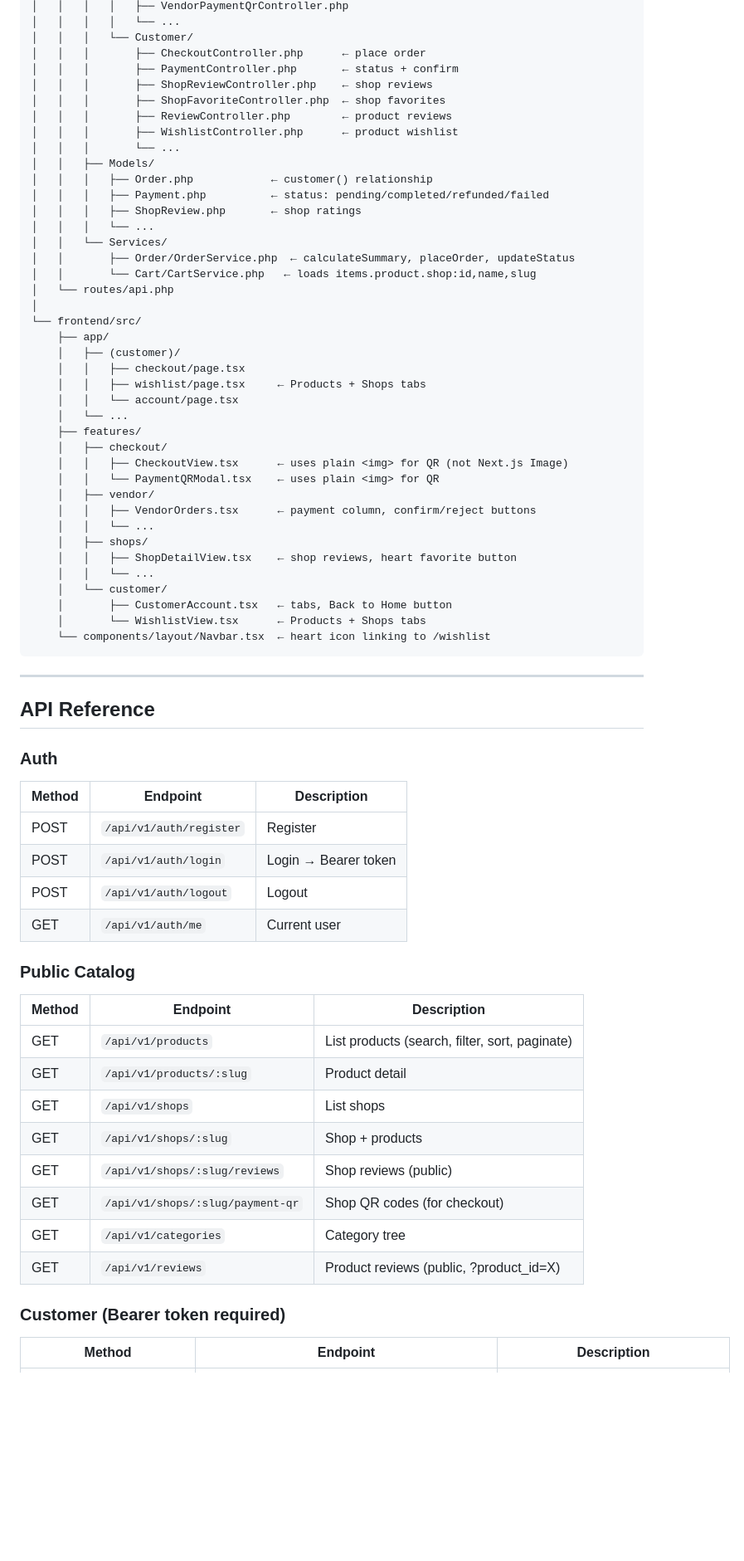
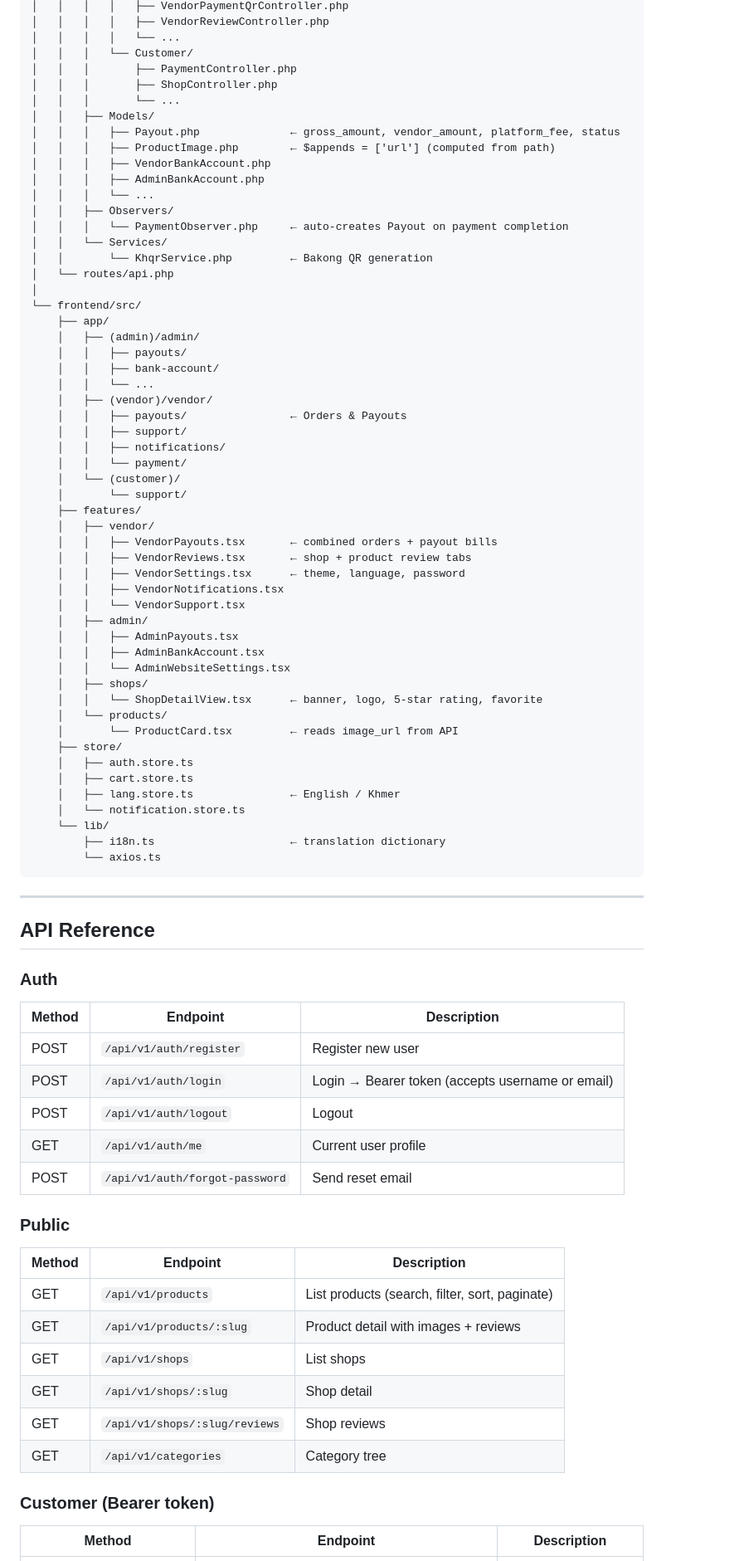
Before and after one commit to Sengthay9/marketplacehub, a Markdown page: README.md, the part around one of its changes. Shown at 83% size. Rendered like a GitHub page; blank space fills up the shorter version.

Commit message:
docs: rewrite README to reflect current project state

````diff
--- a/README.md
+++ b/README.md
@@ -207,44 +237,58 @@ Marketplacehub/
 │   │   │   │   ├── VendorPaymentQrController.php
+│   │   │   │   ├── VendorReviewController.php
 │   │   │   │   └── ...
 │   │   │   └── Customer/
-│   │   │       ├── CheckoutController.php      ← place order
-│   │   │       ├── PaymentController.php       ← status + confirm
-│   │   │       ├── ShopReviewController.php    ← shop reviews
-│   │   │       ├── ShopFavoriteController.php  ← shop favorites
-│   │   │       ├── ReviewController.php        ← product reviews
-│   │   │       ├── WishlistController.php      ← product wishlist
+│   │   │       ├── PaymentController.php
+│   │   │       ├── ShopController.php
 │   │   │       └── ...
 │   │   ├── Models/
-│   │   │   ├── Order.php            ← customer() relationship
-│   │   │   ├── Payment.php          ← status: pending/completed/refunded/failed
-│   │   │   ├── ShopReview.php       ← shop ratings
+│   │   │   ├── Payout.php              ← gross_amount, vendor_amount, platform_fee, status
+│   │   │   ├── ProductImage.php        ← $appends = ['url'] (computed from path)
+│   │   │   ├── VendorBankAccount.php
+│   │   │   ├── AdminBankAccount.php
 │   │   │   └── ...
+│   │   ├── Observers/
+│   │   │   └── PaymentObserver.php     ← auto-creates Payout on payment completion
 │   │   └── Services/
-│   │       ├── Order/OrderService.php  ← calculateSummary, placeOrder, updateStatus
-│   │       └── Cart/CartService.php   ← loads items.product.shop:id,name,slug
+│   │       └── KhqrService.php         ← Bakong QR generation
 │   └── routes/api.php
 │
 └── frontend/src/
     ├── app/
-    │   ├── (customer)/
-    │   │   ├── checkout/page.tsx
-    │   │   ├── wishlist/page.tsx     ← Products + Shops tabs
-    │   │   └── account/page.tsx
-    │   └── ...
+    │   ├── (admin)/admin/
+    │   │   ├── payouts/
+    │   │   ├── bank-account/
+    │   │   └── ...
+    │   ├── (vendor)/vendor/
+    │   │   ├── payouts/                ← Orders & Payouts
+    │   │   ├── support/
+    │   │   ├── notifications/
+    │   │   └── payment/
+    │   └── (customer)/
+    │       └── support/
     ├── features/
-    │   ├── checkout/
-    │   │   ├── CheckoutView.tsx      ← uses plain <img> for QR (not Next.js Image)
-    │   │   └── PaymentQRModal.tsx    ← uses plain <img> for QR
     │   ├── vendor/
-    │   │   ├── VendorOrders.tsx      ← payment column, confirm/reject buttons
-    │   │   └── ...
+    │   │   ├── VendorPayouts.tsx       ← combined orders + payout bills
+    │   │   ├── VendorReviews.tsx       ← shop + product review tabs
+    │   │   ├── VendorSettings.tsx      ← theme, language, password
+    │   │   ├── VendorNotifications.tsx
+    │   │   └── VendorSupport.tsx
+    │   ├── admin/
+    │   │   ├── AdminPayouts.tsx
+    │   │   ├── AdminBankAccount.tsx
+    │   │   └── AdminWebsiteSettings.tsx
     │   ├── shops/
-    │   │   ├── ShopDetailView.tsx    ← shop reviews, heart favorite button
-    │   │   └── ...
-    │   └── customer/
-    │       ├── CustomerAccount.tsx   ← tabs, Back to Home button
-    │       └── WishlistView.tsx      ← Products + Shops tabs
-    └── components/layout/Navbar.tsx  ← heart icon linking to /wishlist
+    │   │   └── ShopDetailView.tsx      ← banner, logo, 5-star rating, favorite
+    │   └── products/
+    │       └── ProductCard.tsx         ← reads image_url from API
+    ├── store/
+    │   ├── auth.store.ts
+    │   ├── cart.store.ts
+    │   ├── lang.store.ts               ← English / Khmer
+    │   └── notification.store.ts
+    └── lib/
+        ├── i18n.ts                     ← translation dictionary
+        └── axios.ts
 ```
 
 ---
@@ -254,23 +298,22 @@ Marketplacehub/
 ### Auth
 | Method | Endpoint | Description |
 |--------|----------|-------------|
-| POST | `/api/v1/auth/register` | Register |
-| POST | `/api/v1/auth/login` | Login → Bearer token |
+| POST | `/api/v1/auth/register` | Register new user |
+| POST | `/api/v1/auth/login` | Login → Bearer token (accepts username or email) |
 | POST | `/api/v1/auth/logout` | Logout |
-| GET  | `/api/v1/auth/me` | Current user |
+| GET  | `/api/v1/auth/me` | Current user profile |
+| POST | `/api/v1/auth/forgot-password` | Send reset email |
 
-### Public Catalog
+### Public
 | Method | Endpoint | Description |
 |--------|----------|-------------|
 | GET | `/api/v1/products` | List products (search, filter, sort, paginate) |
-| GET | `/api/v1/products/:slug` | Product detail |
+| GET | `/api/v1/products/:slug` | Product detail with images + reviews |
 | GET | `/api/v1/shops` | List shops |
-| GET | `/api/v1/shops/:slug` | Shop + products |
-| GET | `/api/v1/shops/:slug/reviews` | Shop reviews (public) |
-| GET | `/api/v1/shops/:slug/payment-qr` | Shop QR codes (for checkout) |
+| GET | `/api/v1/shops/:slug` | Shop detail |
+| GET | `/api/v1/shops/:slug/reviews` | Shop reviews |
 | GET | `/api/v1/categories` | Category tree |
-| GET | `/api/v1/reviews` | Product reviews (public, ?product_id=X) |
 
-### Customer (Bearer token required)
+### Customer (Bearer token)
 | Method | Endpoint | Description |
 |--------|----------|-------------|
````
Also changed, not shown: other parts of README.md (+195 -180 lines).
